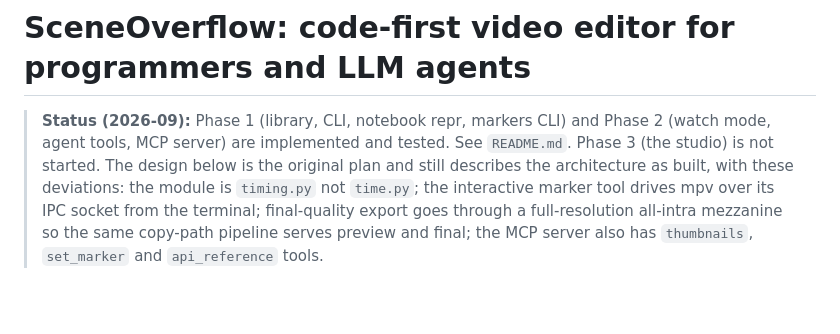
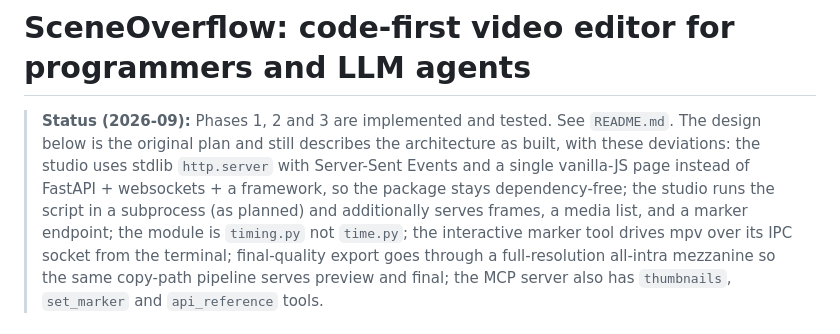
Before and after one commit to monjar/SceneOverflow, a Markdown page: DESIGN.md, the part around the change. GitHub-like rendering; blank space fills up the shorter version.

```diff
--- a/DESIGN.md
+++ b/DESIGN.md
@@ -1,9 +1,11 @@
 # SceneOverflow: code-first video editor for programmers and LLM agents
 
-> **Status (2026-09):** Phase 1 (library, CLI, notebook repr, markers CLI) and Phase 2
-> (watch mode, agent tools, MCP server) are implemented and tested. See `README.md`.
-> Phase 3 (the studio) is not started. The design below is the original plan and still
-> describes the architecture as built, with these deviations: the module is `timing.py`
+> **Status (2026-09):** Phases 1, 2 and 3 are implemented and tested. See `README.md`.
+> The design below is the original plan and still describes the architecture as built,
+> with these deviations: the studio uses stdlib `http.server` with Server-Sent Events
+> and a single vanilla-JS page instead of FastAPI + websockets + a framework, so the
+> package stays dependency-free; the studio runs the script in a subprocess (as
+> planned) and additionally serves frames, a media list, and a marker endpoint; the module is `timing.py`
 > not `time.py`; the interactive marker tool drives mpv over its IPC socket from the
 > terminal; final-quality export goes through a full-resolution all-intra mezzanine so
 > the same copy-path pipeline serves preview and final; the MCP server also has
```
Also changed, not shown: README.md (+22 -6 lines), docs/images/studio.png (added), 7 other files.
